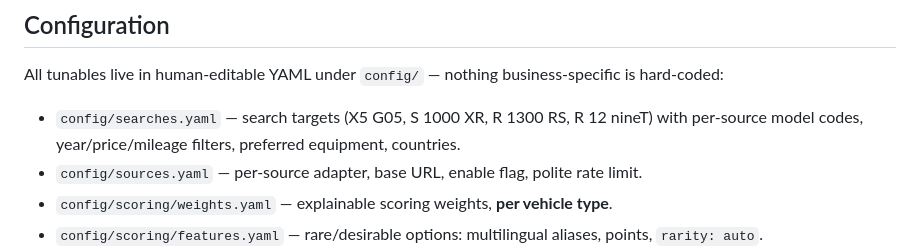
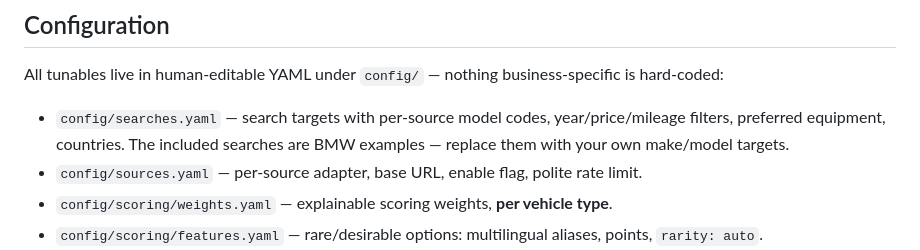
Before and after one commit to jensvanbellen/vehicle-search, a Markdown page: README.md, the part around the change. GitHub-like rendering.

Commit message:
docs: clarify searches.yaml ships with BMW examples, replace to adapt

```diff
--- a/README.md
+++ b/README.md
@@ -94,8 +94,9 @@ scheduler in v1**, but `fetch` is structured so a cron job / GitHub Action could
 All tunables live in human-editable YAML under `config/` — nothing business-specific is
 hard-coded:
 
-- `config/searches.yaml` — search targets (X5 G05, S 1000 XR, R 1300 RS, R 12 nineT) with
-  per-source model codes, year/price/mileage filters, preferred equipment, countries.
+- `config/searches.yaml` — search targets with per-source model codes, year/price/mileage
+  filters, preferred equipment, countries. The included searches are BMW examples — replace
+  them with your own make/model targets.
 - `config/sources.yaml` — per-source adapter, base URL, enable flag, polite rate limit.
 - `config/scoring/weights.yaml` — explainable scoring weights, **per vehicle type**.
 - `config/scoring/features.yaml` — rare/desirable options: multilingual aliases, points,
```
